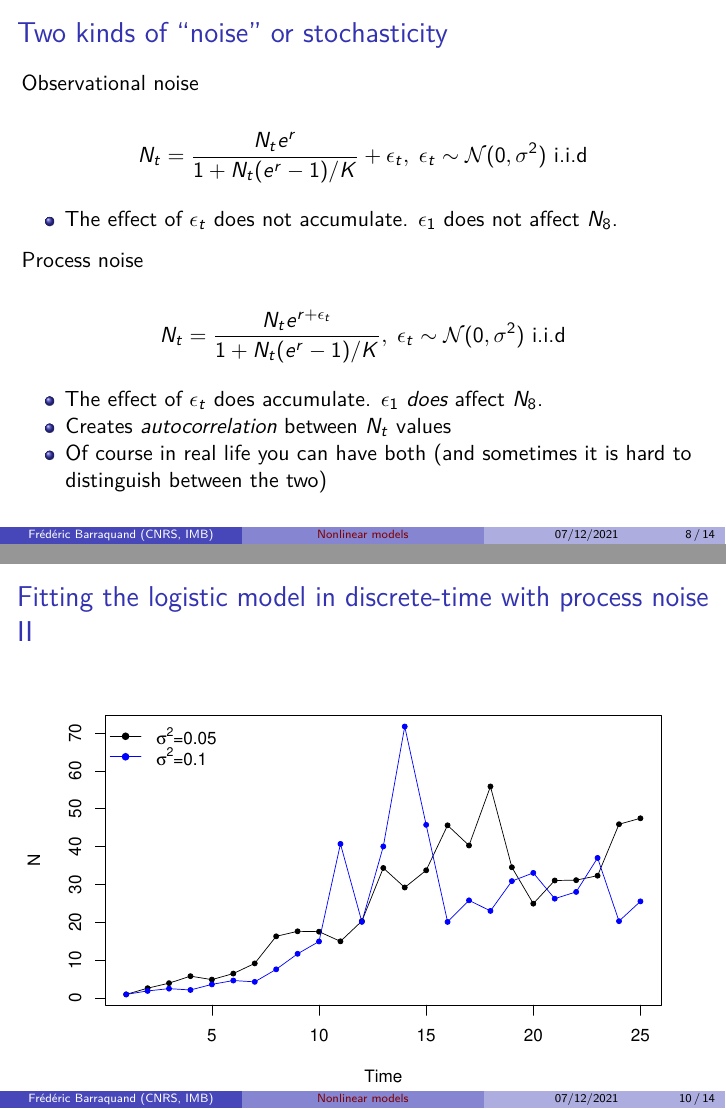
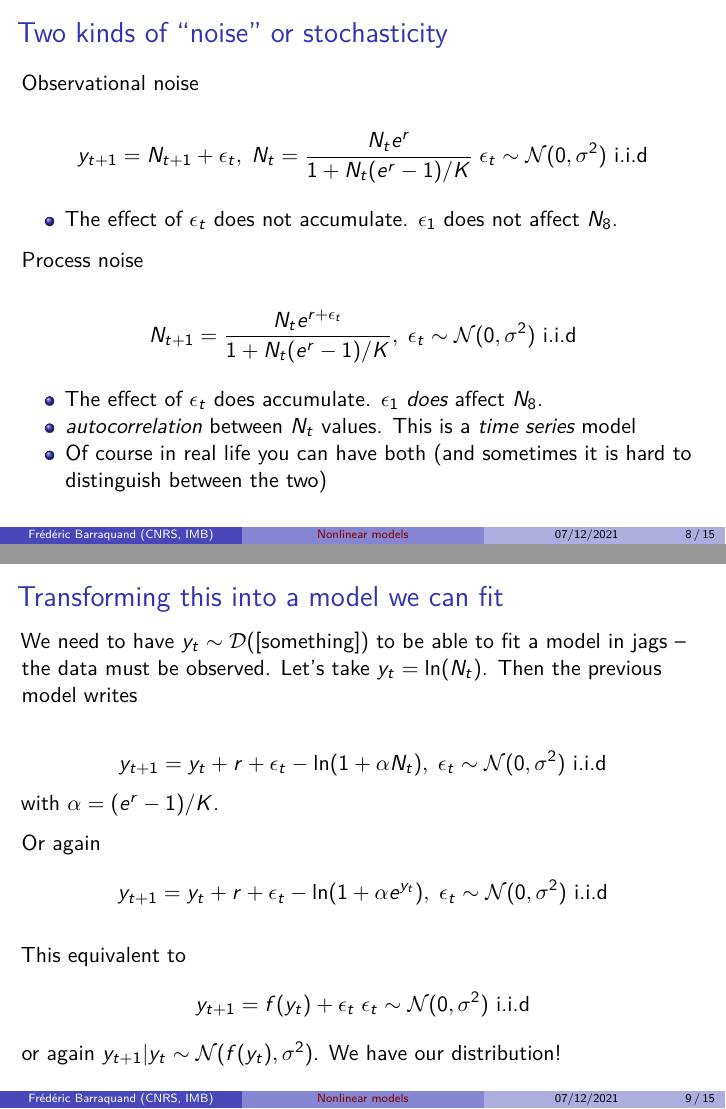
Before and after one commit to Khalil628/Bayesian_statistics_course, an R Markdown document (session_8/Bayesian_statistics_8.Rmd): pages 15 and 17 of 21 before the commit and pages 15 and 18 of 24 after it, joined at a grey line. Rendered offline with R 4.5, knitr and Pandoc, then LaTeX, with nearby package versions; code that draws random numbers runs with fixed seeds of ours; some code elsewhere in the file could not run offline.

Commit message:
Corrected wrong formulas, adding explanations

```diff
--- a/session_8/Bayesian_statistics_8.Rmd
+++ b/session_8/Bayesian_statistics_8.Rmd
@@ -84,18 +84,37 @@ aka Beverton-Holt model.
 
 Observational noise
 
-\[ N_t = \frac{N_t e^{r}}{1+N_t(e^{r}-1)/K} + \epsilon_t, \; \epsilon_t \sim \mathcal{N}(0,\sigma^2) \text{ i.i.d}\]
+\[ y_{t+1} = N_{t+1} + \epsilon_t, \; N_t = \frac{N_t e^{r}}{1+N_t(e^{r}-1)/K} \; \epsilon_t \sim \mathcal{N}(0,\sigma^2) \text{ i.i.d}\]
 
 >- The effect of $\epsilon_t$ does not accumulate. $\epsilon_1$ does not affect $N_8$.
 
 \onslide<2->
 Process noise
 
-\[ N_t = \frac{N_t e^{r+\epsilon_t}}{1+N_t(e^{r}-1)/K}, \; \epsilon_t \sim \mathcal{N}(0,\sigma^2) \text{ i.i.d}\]
+\[ N_{t+1} = \frac{N_t e^{r+\epsilon_t}}{1+N_t(e^{r}-1)/K}, \; \epsilon_t \sim \mathcal{N}(0,\sigma^2) \text{ i.i.d}\]
 
 >- The effect of $\epsilon_t$ does accumulate. $\epsilon_1$ *does* affect $N_8$.
->- Creates *autocorrelation* between $N_t$ values
+>- *autocorrelation* between $N_t$ values. This is a *time series* model
 >- Of course in real life you can have both (and sometimes it is hard to distinguish between the two)
+
+## Transforming this into a model we can fit
+
+We need to have $y_t \sim \mathcal{D}([\text{something}])$ to be able to fit a model in jags -- the data must be observed.
+\onslide<1->
+Let's take $y_t = \ln(N_t)$. Then the previous model writes
+
+\[ y_{t+1} = y_t + r + \epsilon_t - \ln(1+\alpha N_t), \; \epsilon_t \sim \mathcal{N}(0,\sigma^2) \text{ i.i.d}\]
+with $\alpha = (e^{r}-1)/K$.
+
+\onslide<2-> Or again
+\[ y_{t+1} = y_t + r + \epsilon_t - \ln(1+\alpha e^{y_t}), \; \epsilon_t \sim \mathcal{N}(0,\sigma^2) \text{ i.i.d}\]
+
+\onslide<3-> This equivalent to
+\[ y_{t+1} = f(y_t) + \epsilon_t \; \epsilon_t \sim \mathcal{N}(0,\sigma^2) \text{ i.i.d}\]
+or again $y_{t+1}|y_t \sim \mathcal{N}(f(y_t),\sigma^2)$. We have our distribution!
+
+
+
 
 ## Fitting the logistic model in discrete-time with process noise { .allowframebreaks }
 
```
Also changed, not shown: session_8/Bayesian_statistics_8.pdf.
